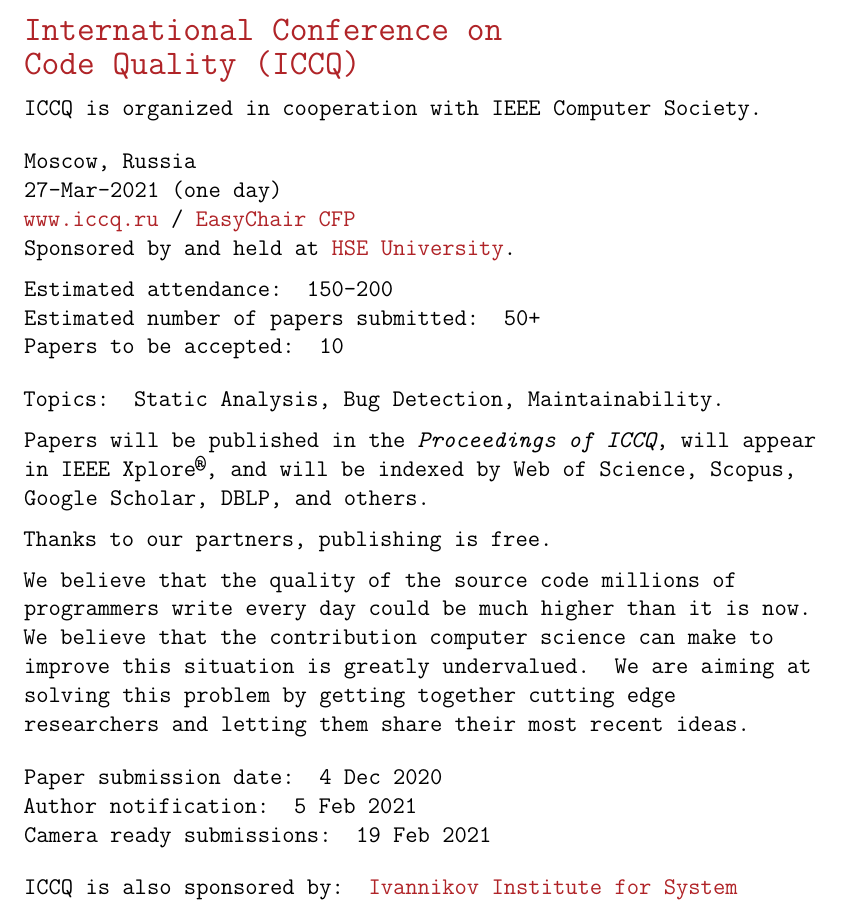
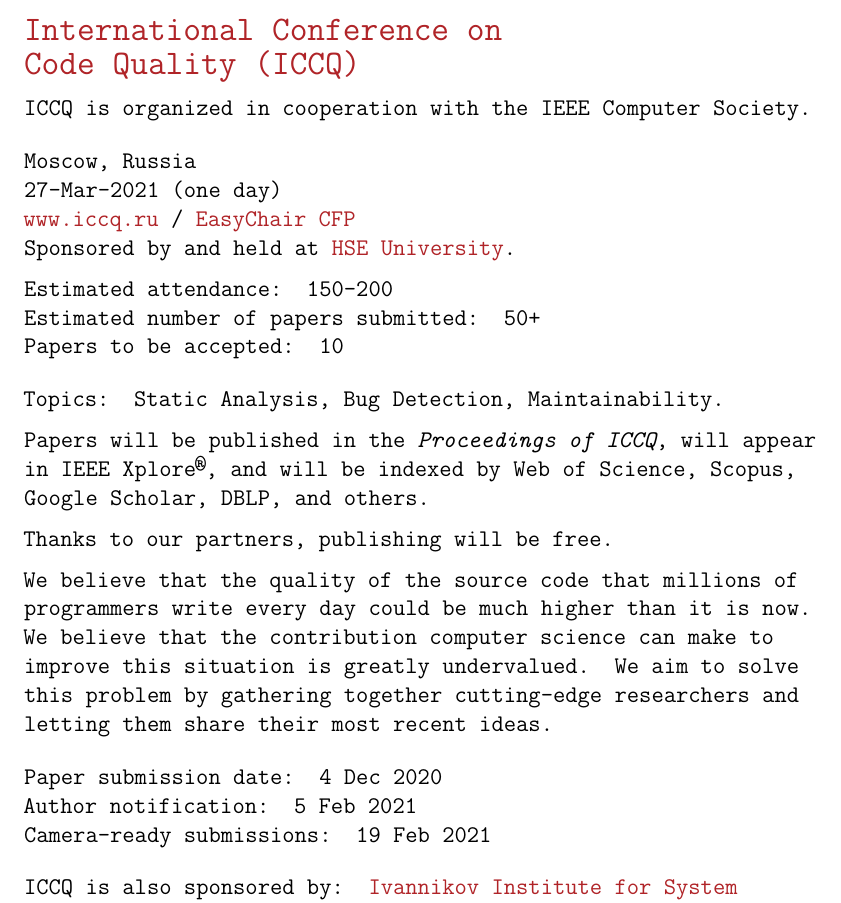
Before and after one commit to yegor256/iccq.github.io, a LaTeX document (cfp/cfp.tex): part of the page, cut so that both start at the same text. Compiled offline with pdfLaTeX.

Commit message:
Proofreading cfp and index

```diff
--- a/cfp/cfp.tex
+++ b/cfp/cfp.tex
@@ -31,7 +31,7 @@
 {\Large International Conference on\\[3pt]
 Code Quality (ICCQ)}}
 
-ICCQ is organized in cooperation with IEEE Computer Society.
+ICCQ is organized in cooperation with the IEEE Computer Society.
 
 \vspace{6pt}
 
@@ -53,19 +53,19 @@
 will appear in IEEE Xplore\textsuperscript{\textregistered},
 and will be indexed by Web of Science, Scopus, Google Scholar, DBLP, and others.
 
-Thanks to our partners, publishing is free.
+Thanks to our partners, publishing will be free.
 
-We believe that the quality of the source code millions of programmers
+We believe that the quality of the source code that millions of programmers
 write every day could be much higher than it is now. We believe that the
 contribution computer science can make to improve this situation is greatly
-undervalued. We are aiming at solving this problem by getting
-together cutting edge researchers and letting them share their most recent ideas.
+undervalued. We aim to solve this problem by gathering
+together cutting-edge researchers and letting them share their most recent ideas.
 
 \vspace{6pt}
 
 Paper submission date: 4 Dec 2020 \\
 Author notification: 5 Feb 2021 \\
-Camera ready submissions: 19 Feb 2021
+Camera-ready submissions: 19 Feb 2021
 
 \vspace{6pt}
 
```
